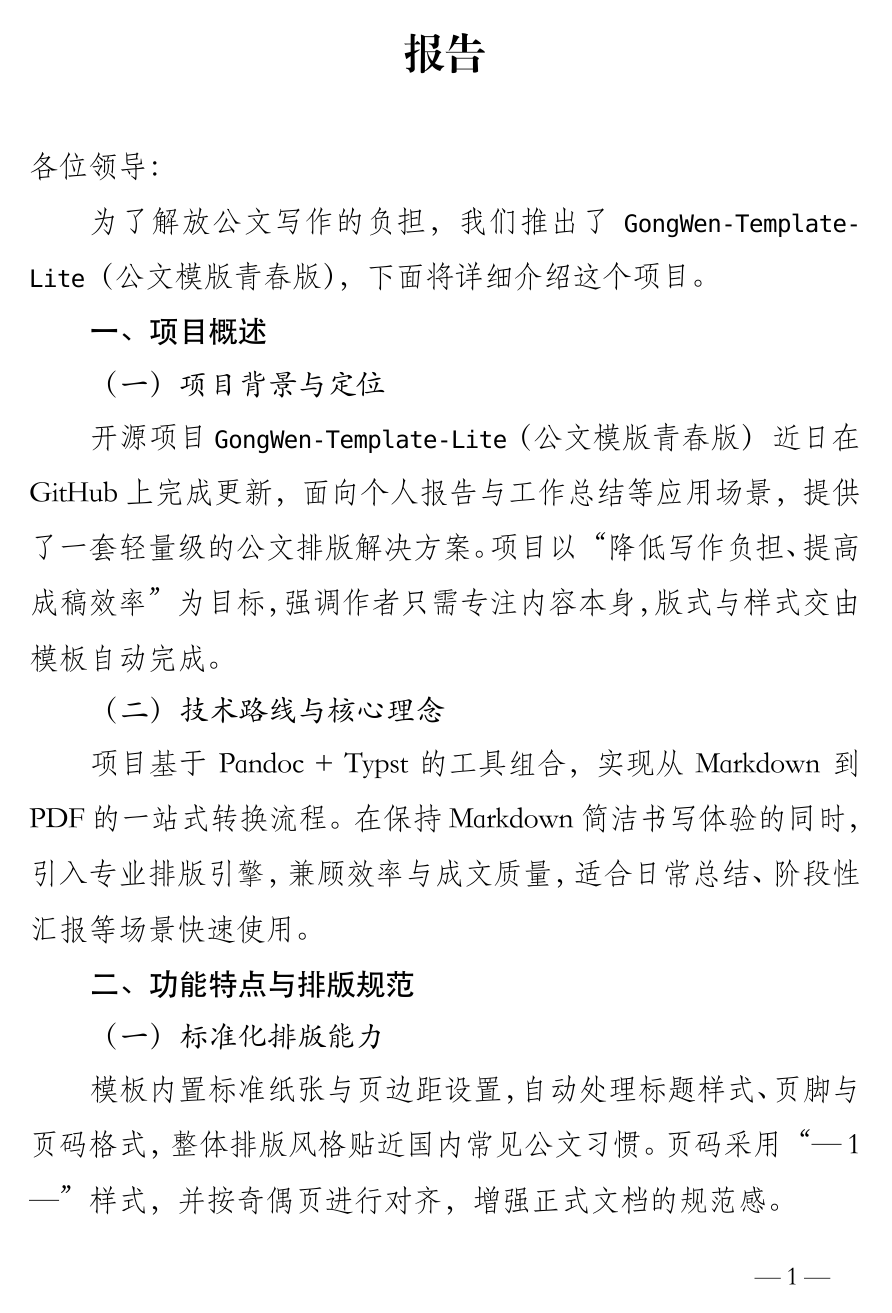
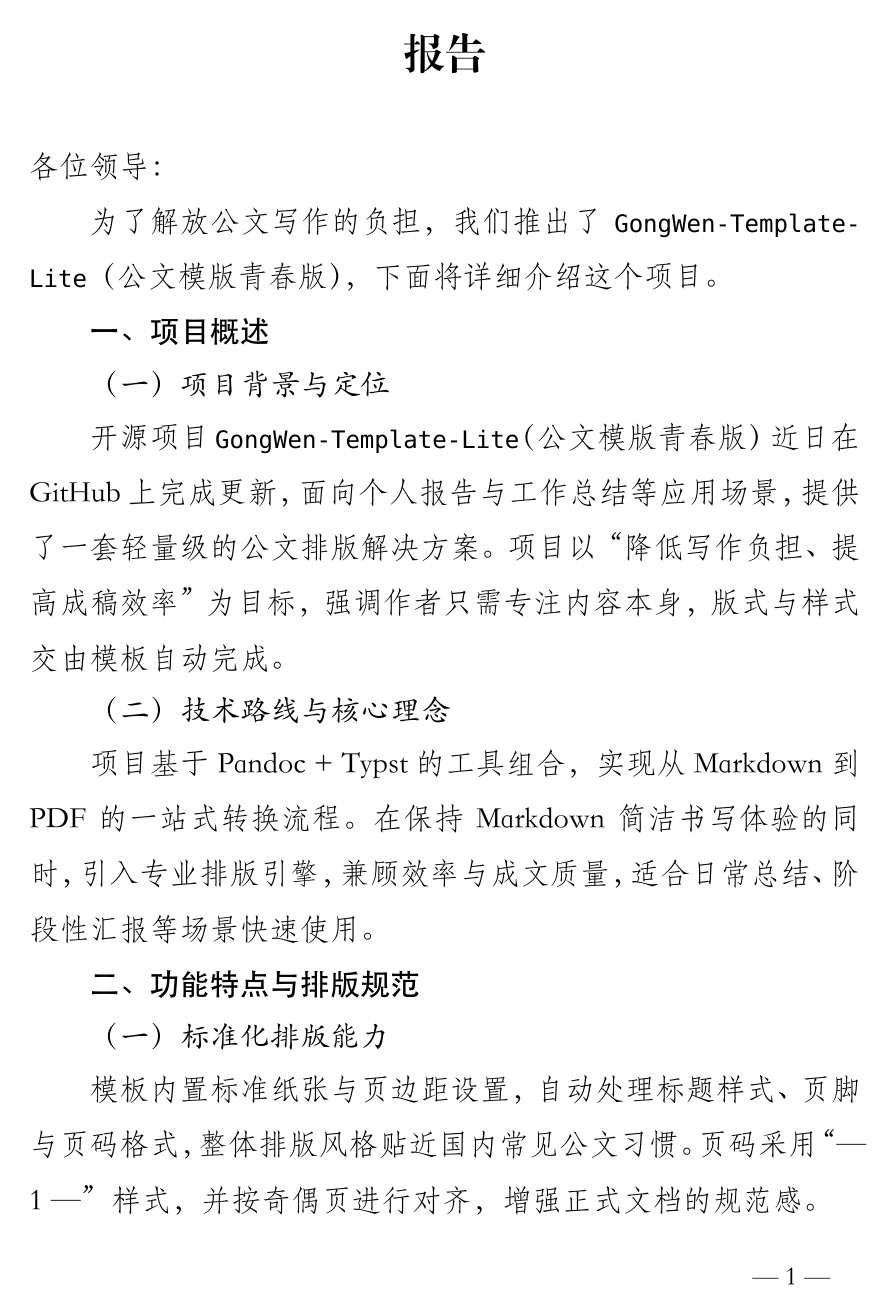
Before and after one commit to Mrered/GongWen-Tamplate-Lite, a Typst document (report.typ, which reads template.typ): page 1 of 5. The pictures show the PDF file report.pdf that the author committed with the source.

Commit message:
feat(layout): 更新了每行字符数

```diff
--- a/report.typ
+++ b/report.typ
@@ -42,7 +42,6 @@
   font: FONT_FS,
   size: zh(3),
   hyphenate: false,
-  tracking: -0.3pt,
   cjk-latin-spacing: auto,
 )
 
--- a/template.typ
+++ b/template.typ
@@ -42,7 +42,6 @@
   font: FONT_FS,
   size: zh(3),
   hyphenate: false,
-  tracking: -0.3pt,
   cjk-latin-spacing: auto,
 )
 
```
Also changed, not shown: report.pdf.
